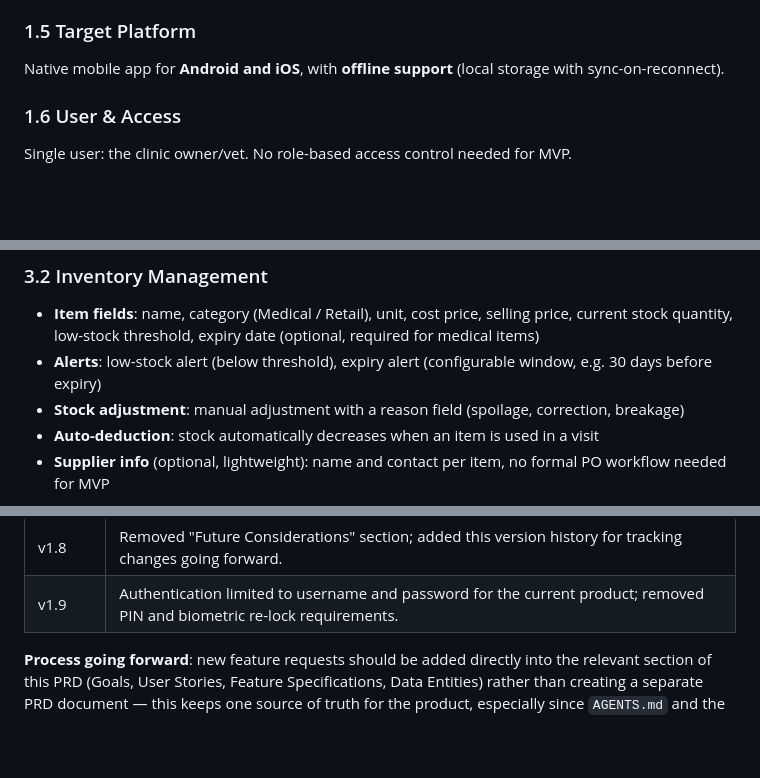
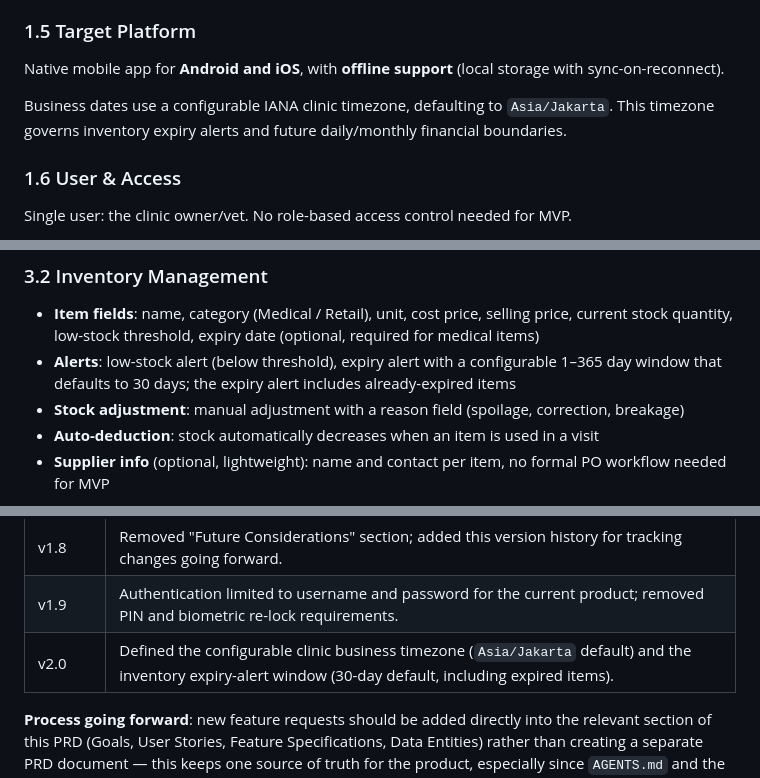
Before and after one commit to fandykun/cito-mobile, a Markdown page: docs/prd.md, 3 parts joined by grey strips. GitHub-like rendering; blank space fills up the shorter version.

Commit message:
docs(inventory): align expiry alert specification
- Verified with go test ./internal/config -count=1 and git diff --check

- Revert boundary: expiry-alert product defaults and configuration edge coverage

```diff
--- a/docs/prd.md
+++ b/docs/prd.md
@@ -27,6 +27,8 @@ The clinic currently operates with mixed personal/business finances and no digit
 
 ### 1.5 Target Platform
 Native mobile app for **Android and iOS**, with **offline support** (local storage with sync-on-reconnect).
+
+Business dates use a configurable IANA clinic timezone, defaulting to `Asia/Jakarta`. This timezone governs inventory expiry alerts and future daily/monthly financial boundaries.
 
 ### 1.6 User & Access
 Single user: the clinic owner/vet. No role-based access control needed for MVP.
@@ -69,7 +71,7 @@ Single user: the clinic owner/vet. No role-based access control needed for MVP.
 
 ### 3.2 Inventory Management
 - **Item fields**: name, category (Medical / Retail), unit, cost price, selling price, current stock quantity, low-stock threshold, expiry date (optional, required for medical items)
-- **Alerts**: low-stock alert (below threshold), expiry alert (configurable window, e.g. 30 days before expiry)
+- **Alerts**: low-stock alert (below threshold), expiry alert with a configurable 1–365 day window that defaults to 30 days; the expiry alert includes already-expired items
 - **Stock adjustment**: manual adjustment with a reason field (spoilage, correction, breakage)
 - **Auto-deduction**: stock automatically decreases when an item is used in a visit
 - **Supplier info** (optional, lightweight): name and contact per item, no formal PO workflow needed for MVP
@@ -195,5 +197,6 @@ Single user: the clinic owner/vet. No role-based access control needed for MVP.
 | v1.7 | Login sessions made persistent for a configurable duration (default ~1–3 days) instead of requiring login every app open. |
 | v1.8 | Removed "Future Considerations" section; added this version history for tracking changes going forward. |
 | v1.9 | Authentication limited to username and password for the current product; removed PIN and biometric re-lock requirements. |
+| v2.0 | Defined the configurable clinic business timezone (`Asia/Jakarta` default) and the inventory expiry-alert window (30-day default, including expired items). |
 
 **Process going forward**: new feature requests should be added directly into the relevant section of this PRD (Goals, User Stories, Feature Specifications, Data Entities) rather than creating a separate PRD document — this keeps one source of truth for the product, especially since `AGENTS.md` and the architecture doc both reference this file. Log each meaningful change as a new row above.
```
Also changed, not shown: .hermes/plans/cito-petcare-mvp-execution.md (+1 -1 lines).
